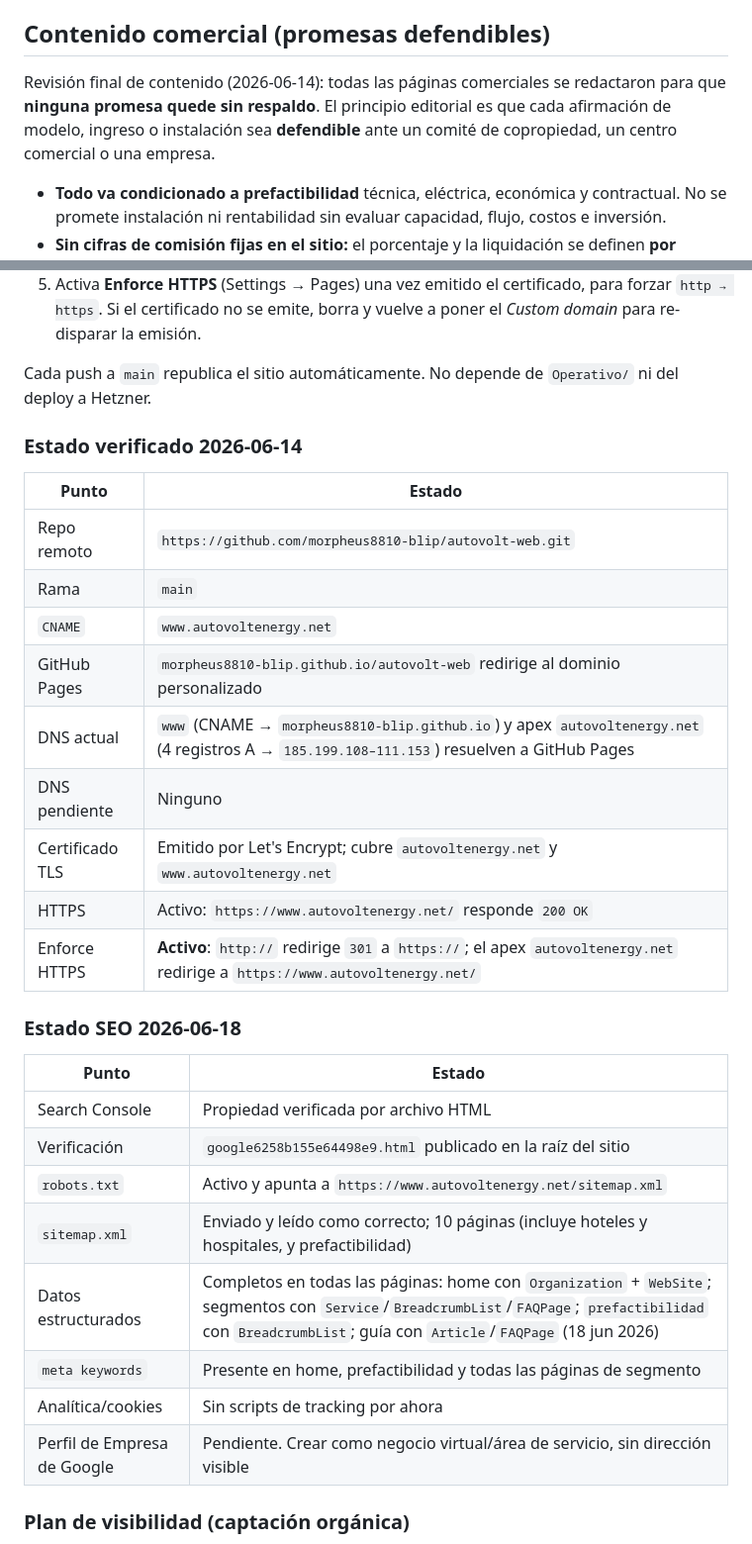
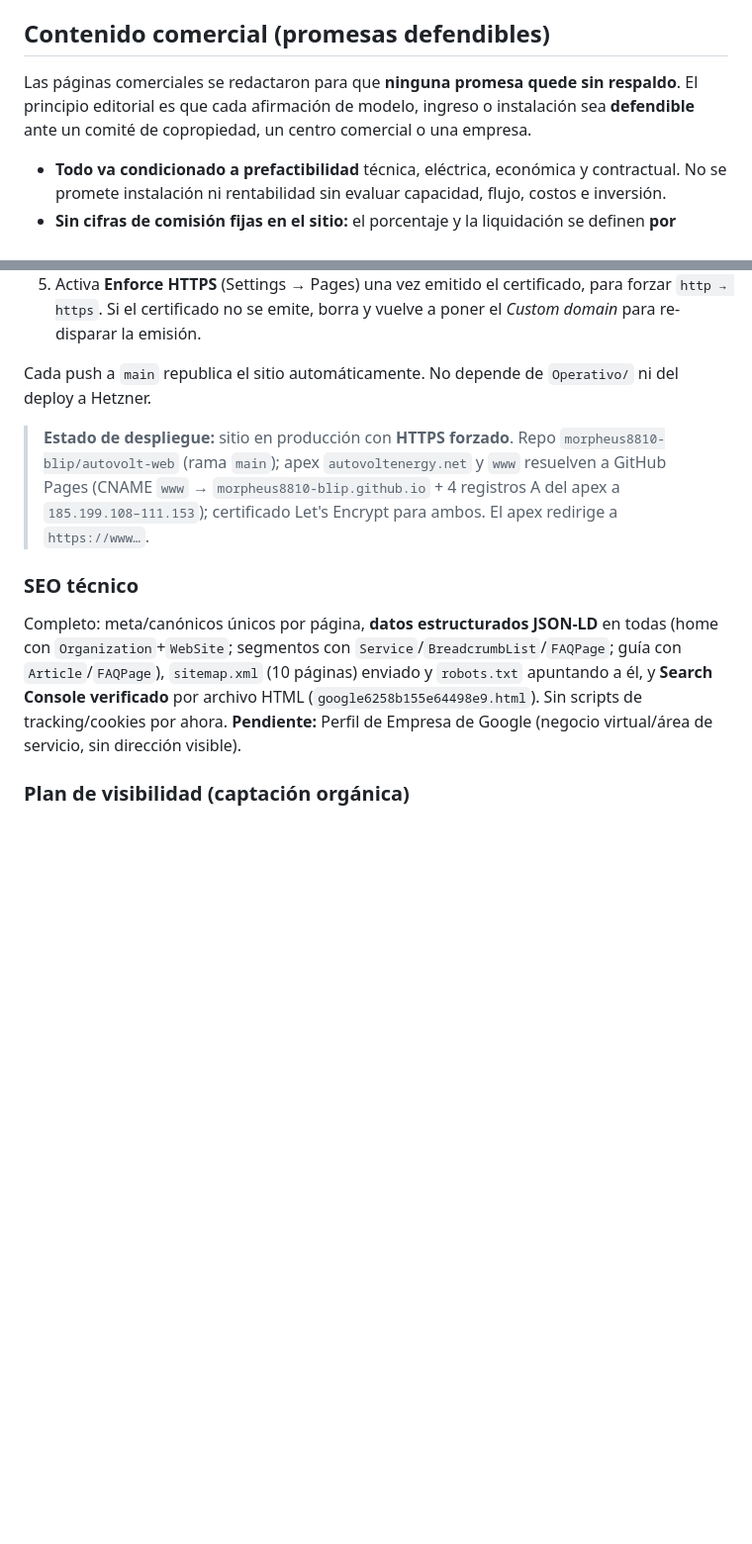
Before and after one commit to morpheus8810-blip/autovolt-web, a Markdown page: README.md, 2 parts joined by grey strips. Shown at 99% size. Drawn GitHub-style; blank space fills up the shorter version.

Commit message:
docs: curación del README (referencia durable, sin tablas de estado fechadas)
Reemplaza las tablas "Estado verificado/SEO" fechadas por resúmenes durables
(despliegue GitHub Pages + DNS, SEO técnico) y quita sellos de fecha. El estado
vivo del proyecto se lleva en ../Operativo/PLAN-DE-AVANCE.md.

Co-Authored-By: Claude Opus 4.8 <noreply@anthropic.com>

```diff
--- a/README.md
+++ b/README.md
@@ -61,10 +61,9 @@ Dominio canónico: **`https://www.autovoltenergy.net`** (todas las `<link rel="c
 
 ## Contenido comercial (promesas defendibles)
 
-Revisión final de contenido (2026-06-14): todas las páginas comerciales se redactaron
-para que **ninguna promesa quede sin respaldo**. El principio editorial es que cada
-afirmación de modelo, ingreso o instalación sea **defendible** ante un comité de
-copropiedad, un centro comercial o una empresa.
+Las páginas comerciales se redactaron para que **ninguna promesa quede sin respaldo**. El
+principio editorial es que cada afirmación de modelo, ingreso o instalación sea **defendible**
+ante un comité de copropiedad, un centro comercial o una empresa.
 
 - **Todo va condicionado a prefactibilidad** técnica, eléctrica, económica y contractual.
   No se promete instalación ni rentabilidad sin evaluar capacidad, flujo, costos e inversión.
@@ -116,32 +115,19 @@ O abre `index.html` directamente en el navegador.
 
 Cada push a `main` republica el sitio automáticamente. No depende de `Operativo/` ni del deploy a Hetzner.
 
-### Estado verificado 2026-06-14
+> **Estado de despliegue:** sitio en producción con **HTTPS forzado**. Repo
+> `morpheus8810-blip/autovolt-web` (rama `main`); apex `autovoltenergy.net` y `www` resuelven a
+> GitHub Pages (CNAME `www` → `morpheus8810-blip.github.io` + 4 registros A del apex a
+> `185.199.108–111.153`); certificado Let's Encrypt para ambos. El apex redirige a `https://www…`.
 
-| Punto | Estado |
-|---|---|
-| Repo remoto | `https://github.com/morpheus8810-blip/autovolt-web.git` |
-| Rama | `main` |
-| `CNAME` | `www.autovoltenergy.net` |
-| GitHub Pages | `morpheus8810-blip.github.io/autovolt-web` redirige al dominio personalizado |
-| DNS actual | `www` (CNAME → `morpheus8810-blip.github.io`) y apex `autovoltenergy.net` (4 registros A → `185.199.108–111.153`) resuelven a GitHub Pages |
-| DNS pendiente | Ninguno |
-| Certificado TLS | Emitido por Let's Encrypt; cubre `autovoltenergy.net` y `www.autovoltenergy.net` |
-| HTTPS | Activo: `https://www.autovoltenergy.net/` responde `200 OK` |
-| Enforce HTTPS | **Activo**: `http://` redirige `301` a `https://`; el apex `autovoltenergy.net` redirige a `https://www.autovoltenergy.net/` |
+### SEO técnico
 
-### Estado SEO 2026-06-18
-
-| Punto | Estado |
-|---|---|
-| Search Console | Propiedad verificada por archivo HTML |
-| Verificación | `google6258b155e64498e9.html` publicado en la raíz del sitio |
-| `robots.txt` | Activo y apunta a `https://www.autovoltenergy.net/sitemap.xml` |
-| `sitemap.xml` | Enviado y leído como correcto; 10 páginas (incluye hoteles y hospitales, y prefactibilidad) |
-| Datos estructurados | Completos en todas las páginas: home con `Organization` + `WebSite`; segmentos con `Service`/`BreadcrumbList`/`FAQPage`; `prefactibilidad` con `BreadcrumbList`; guía con `Article`/`FAQPage` (18 jun 2026) |
-| `meta keywords` | Presente en home, prefactibilidad y todas las páginas de segmento |
-| Analítica/cookies | Sin scripts de tracking por ahora |
-| Perfil de Empresa de Google | Pendiente. Crear como negocio virtual/área de servicio, sin dirección visible |
+Completo: meta/canónicos únicos por página, **datos estructurados JSON-LD** en todas (home con
+`Organization`+`WebSite`; segmentos con `Service`/`BreadcrumbList`/`FAQPage`; guía con
+`Article`/`FAQPage`), `sitemap.xml` (10 páginas) enviado y `robots.txt` apuntando a él, y **Search
+Console verificado** por archivo HTML (`google6258b155e64498e9.html`). Sin scripts de
+tracking/cookies por ahora. **Pendiente:** Perfil de Empresa de Google (negocio virtual/área de
+servicio, sin dirección visible).
 
 ### Plan de visibilidad (captación orgánica)
 
```
